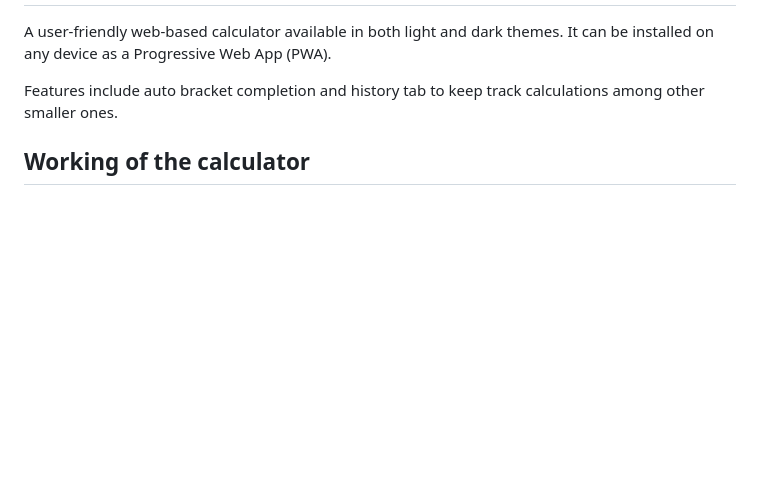
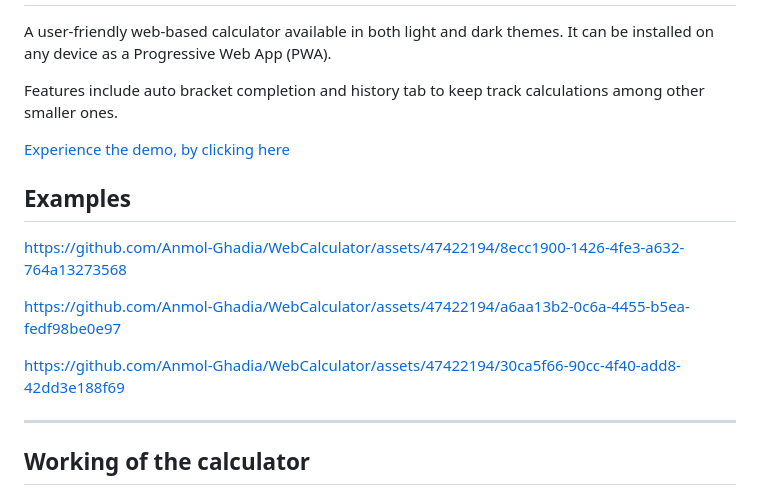
Before and after one commit to Anmol-Ghadia/web-calculator, a Markdown page: README.md, the part around one of its changes. Rendered like a GitHub page; blank space fills up the shorter version.

Commit message:
Added Mockup videos

```diff
--- a/README.md
+++ b/README.md
@@ -3,6 +3,17 @@ A user-friendly web-based calculator available in both light and dark themes. It
 
 Features include auto bracket completion and history tab to keep track calculations among other smaller ones.
 
+[Experience the demo, by clicking here](https://www.students.cs.ubc.ca/~aghadia/WebCalculator/index.html)
+
+## Examples
+
+https://github.com/Anmol-Ghadia/WebCalculator/assets/47422194/8ecc1900-1426-4fe3-a632-764a13273568
+
+https://github.com/Anmol-Ghadia/WebCalculator/assets/47422194/a6aa13b2-0c6a-4455-b5ea-fedf98be0e97
+
+https://github.com/Anmol-Ghadia/WebCalculator/assets/47422194/30ca5f66-90cc-4f40-add8-42dd3e188f69
+
+---
 ## Working of the calculator
 The calculator implements a parser and evaluater built from scratch. Hence, this section is aimed at giving an overview of the parser and evaluator.
 
```
Also changed, not shown: other parts of README.md (+1 -1 lines).
